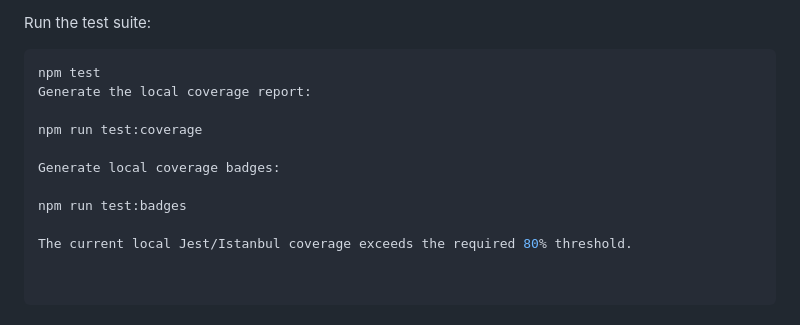
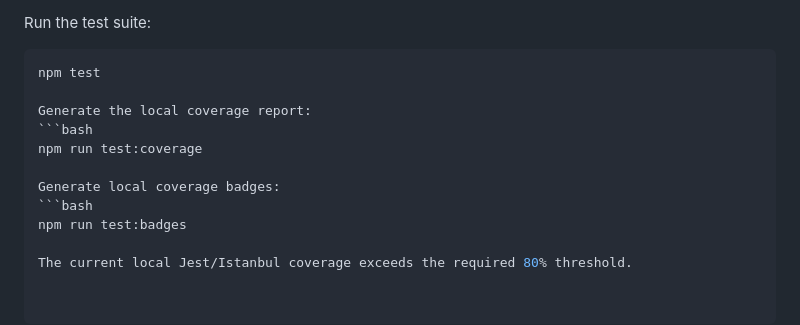
Before and after one commit to YujingJiaJYJ/cpt304_40, a Markdown page: README.md, the part around the change. GitHub-like rendering.

````diff
--- a/README.md
+++ b/README.md
@@ -163,12 +163,13 @@ Run the test suite:
 
 ```bash
 npm test
+
 Generate the local coverage report:
-
+```bash
 npm run test:coverage
 
 Generate local coverage badges:
-
+```bash
 npm run test:badges
 
 The current local Jest/Istanbul coverage exceeds the required 80% threshold.
````
